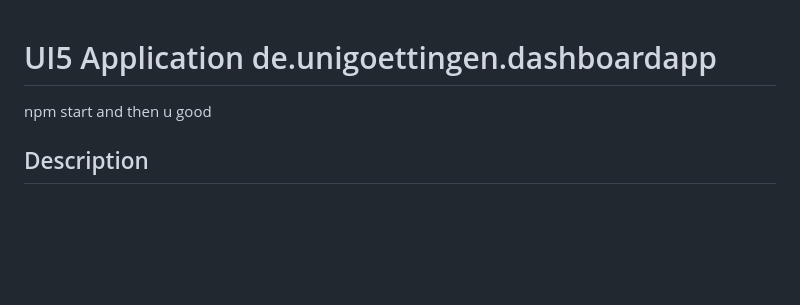
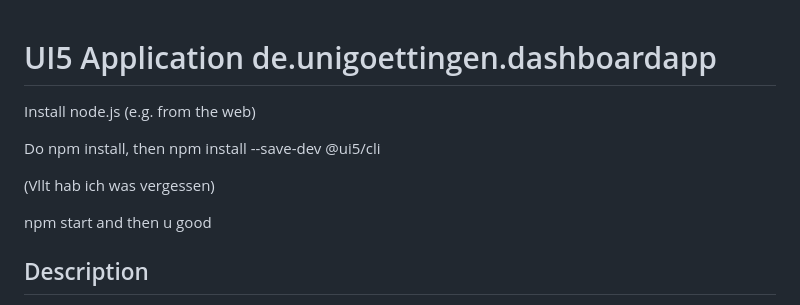
Before and after one commit to zedavidro/sapui5, a Markdown page: README.md, the part around the change. Drawn GitHub-style; blank space fills up the shorter version.

```diff
--- a/README.md
+++ b/README.md
@@ -1,4 +1,10 @@
 # UI5 Application de.unigoettingen.dashboardapp
+
+Install node.js (e.g. from the web)
+
+Do npm install, then npm install --save-dev @ui5/cli
+
+(Vllt hab ich was vergessen)
 
 npm start and then u good
 
```
